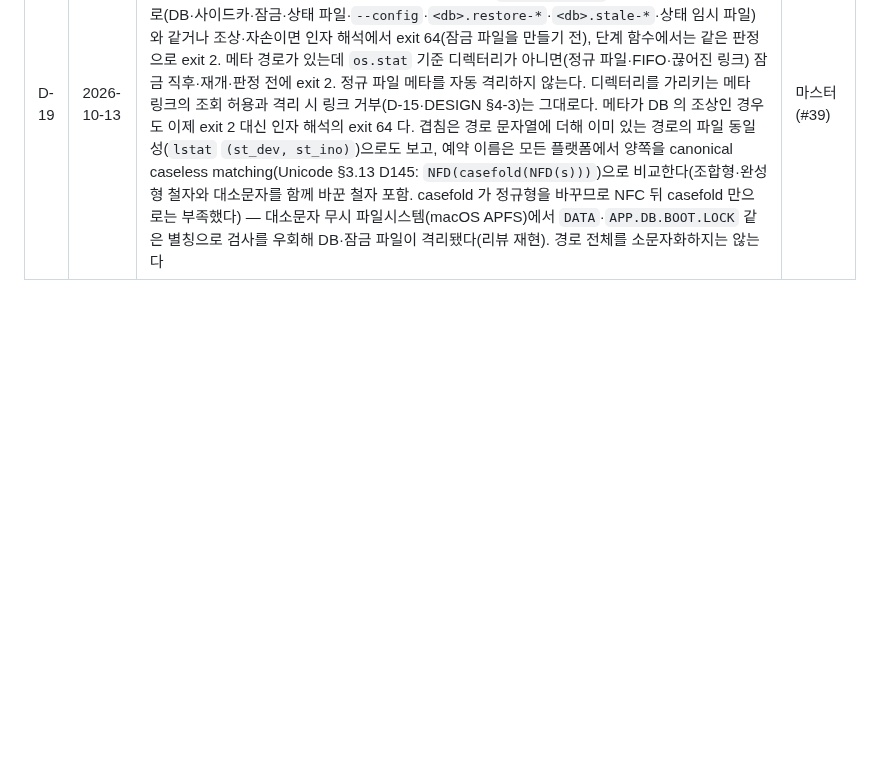
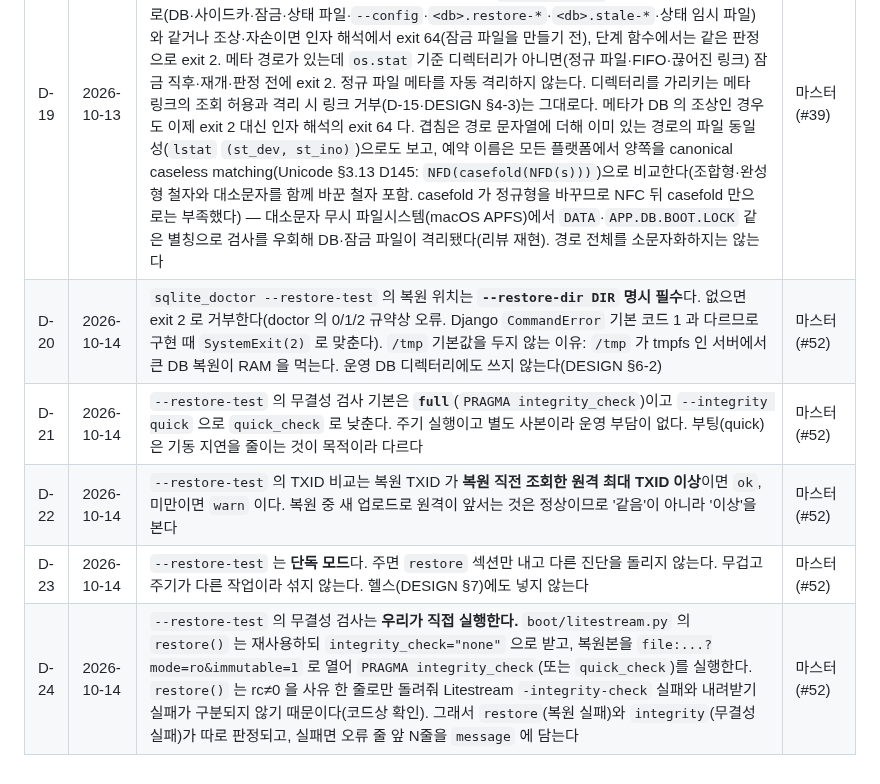
Before and after one commit to itda-work/django-sqlite-ops, a Markdown page: docs/DECISIONS.md, the part around the change. Rendered like a GitHub page; blank space fills up the shorter version.

```diff
--- a/docs/DECISIONS.md
+++ b/docs/DECISIONS.md
@@ -21,3 +21,8 @@
 | D-17 | 2026-10-12 | `empty_db` 는 `--on-unknown keep-local` 로도 넘기지 않는다(`REFUSE`). 상태·사유 코드는 그대로 `unknown/empty_db` 이고 조치만 바뀐다. 0바이트 DB 에는 지킬 로컬 데이터가 없고, 빈 DB 로 앱을 띄우면 그 위의 쓰기가 복제돼 복제본 최신본에서 기존 데이터가 사라진다(#38). 빈 DB 로 다시 시작하는 플래그는 두지 않는다. 복제본이 있으면 정본은 복제본이므로 `--on-unknown restore` 가 맞고, 복제본이 비었으면 운영자가 빈 파일·사이드카·메타를 확인해 직접 치운 뒤 `--init-new` 로 첫 배포 절차를 밟는다(D-13). 다른 `unknown` 사유의 keep-local 동작은 바꾸지 않는다(D-16 보완) | 마스터 (#42) |
 | D-18 | 2026-10-12 | `--adopt-existing` 은 **0바이트 파일을 도입하지 않는다**(D-11 보완). 로컬 DB 가 0바이트이고 로컬 메타 TXID 가 없으며 원격 조회가 성공했으면(빈 목록·TXID) 플래그와 무관하게 `adopt` 가 아니라 기존 `unknown/no_local_meta` 다(새 사유 코드 없음). 메타 TXID 가 없고 원격 조회가 실패하면 기존 우선순위대로 `unknown/remote_error` 로 거부한다(D-12). 사유 문구에 0바이트임을 적는다. 0바이트 파일에는 도입할 데이터가 없고, 도입하면 빈 DB 가 복제본의 첫 세대가 되며 앱이 빈 DB 로 뜬다. 원격 빈 목록은 경로·prefix 오타와 구분되지 않으므로(D-13) 진짜 복제본이 다른 곳에 있을 수도 있다. 같은 이유로 **`--on-unknown keep-local` 도 0바이트면 메타 유무와 무관하게 거부한다**(D-17 을 메타 없는 경우까지 확장). 사유 코드는 기존 그대로다 — 메타 TXID 가 있으면 `empty_db`, 없고 원격 조회가 성공했으면 `no_local_meta`, 메타 TXID 가 없고 원격 조회가 실패했으면 `remote_error` — 조치만 `REFUSE` 다. 빈 DB 로 앱이 뜨면 원격 TXID 가 있을 때 그 위 쓰기가 복제돼 최신본에서 데이터가 사라지고(#38 과 같은 피해), 원격이 비었을 때는 `--init-new` 관문(D-13)을 우회한다. 복구: 원격에 TXID 가 있으면 `--on-unknown restore`(빈 파일·사이드카는 격리된다), 빈 목록이면 복제본 경로를 확인하고 빈 파일·사이드카를 직접 치운 뒤 `--init-new` 로 첫 배포 절차를 밟는다(D-13, 0바이트 파일이 남아 있으면 `--init-new` 도 계속 거부한다). 비어 있지 않은 DB 의 adopt(D-11)·keep-local, D-12, `empty_db`(D-16·D-17)는 바꾸지 않는다. 0바이트를 일괄 "DB 없음"으로 보지 않는다 | 마스터 (#44) |
 | D-19 | 2026-10-13 | boot 의 `--meta-path` 는 **boot 소유 경로와 겹칠 수 없고 디렉터리여야 한다.** 메타는 격리 대상이라 `<db>.boot.lock` 과 같으면 복원 때 boot 가 자기 잠금 파일을 옮기고, 다음 프로세스가 원래 경로에 새 파일을 만들어 두 번째 잠금을 얻는다(기본 정책 `fresh/restore` 에서도 재현함). 예약 경로(DB·사이드카·잠금·상태 파일·`--config`·`<db>.restore-*`·`<db>.stale-*`·상태 임시 파일)와 같거나 조상·자손이면 인자 해석에서 exit 64(잠금 파일을 만들기 전), 단계 함수에서는 같은 판정으로 exit 2. 메타 경로가 있는데 `os.stat` 기준 디렉터리가 아니면(정규 파일·FIFO·끊어진 링크) 잠금 직후·재개·판정 전에 exit 2. 정규 파일 메타를 자동 격리하지 않는다. 디렉터리를 가리키는 메타 링크의 조회 허용과 격리 시 링크 거부(D-15·DESIGN §4-3)는 그대로다. 메타가 DB 의 조상인 경우도 이제 exit 2 대신 인자 해석의 exit 64 다. 겹침은 경로 문자열에 더해 이미 있는 경로의 파일 동일성(`lstat` `(st_dev, st_ino)`)으로도 보고, 예약 이름은 모든 플랫폼에서 양쪽을 canonical caseless matching(Unicode §3.13 D145: `NFD(casefold(NFD(s)))`)으로 비교한다(조합형·완성형 철자와 대소문자를 함께 바꾼 철자 포함. casefold 가 정규형을 바꾸므로 NFC 뒤 casefold 만으로는 부족했다) — 대소문자 무시 파일시스템(macOS APFS)에서 `DATA`·`APP.DB.BOOT.LOCK` 같은 별칭으로 검사를 우회해 DB·잠금 파일이 격리됐다(리뷰 재현). 경로 전체를 소문자화하지는 않는다 | 마스터 (#39) |
+| D-20 | 2026-10-14 | `sqlite_doctor --restore-test` 의 복원 위치는 **`--restore-dir DIR` 명시 필수**다. 없으면 exit 2 로 거부한다(doctor 의 0/1/2 규약상 오류. Django `CommandError` 기본 코드 1 과 다르므로 구현 때 `SystemExit(2)` 로 맞춘다). `/tmp` 기본값을 두지 않는 이유: `/tmp` 가 tmpfs 인 서버에서 큰 DB 복원이 RAM 을 먹는다. 운영 DB 디렉터리에도 쓰지 않는다(DESIGN §6-2) | 마스터 (#52) |
+| D-21 | 2026-10-14 | `--restore-test` 의 무결성 검사 기본은 **`full`**(`PRAGMA integrity_check`)이고 `--integrity quick` 으로 `quick_check` 로 낮춘다. 주기 실행이고 별도 사본이라 운영 부담이 없다. 부팅(quick)은 기동 지연을 줄이는 것이 목적이라 다르다 | 마스터 (#52) |
+| D-22 | 2026-10-14 | `--restore-test` 의 TXID 비교는 복원 TXID 가 **복원 직전 조회한 원격 최대 TXID 이상**이면 `ok`, 미만이면 `warn` 이다. 복원 중 새 업로드로 원격이 앞서는 것은 정상이므로 '같음'이 아니라 '이상'을 본다 | 마스터 (#52) |
+| D-23 | 2026-10-14 | `--restore-test` 는 **단독 모드**다. 주면 `restore` 섹션만 내고 다른 진단을 돌리지 않는다. 무겁고 주기가 다른 작업이라 섞지 않는다. 헬스(DESIGN §7)에도 넣지 않는다 | 마스터 (#52) |
+| D-24 | 2026-10-14 | `--restore-test` 의 무결성 검사는 **우리가 직접 실행한다.** `boot/litestream.py` 의 `restore()` 는 재사용하되 `integrity_check="none"` 으로 받고, 복원본을 `file:...?mode=ro&immutable=1` 로 열어 `PRAGMA integrity_check`(또는 `quick_check`)를 실행한다. `restore()` 는 rc≠0 을 사유 한 줄로만 돌려줘 Litestream `-integrity-check` 실패와 내려받기 실패가 구분되지 않기 때문이다(코드상 확인). 그래서 `restore`(복원 실패)와 `integrity`(무결성 실패)가 따로 판정되고, 실패면 오류 줄 앞 N줄을 `message` 에 담는다 | 마스터 (#52) |
```
Also changed, not shown: docs/DESIGN.md (+16 -14 lines).
